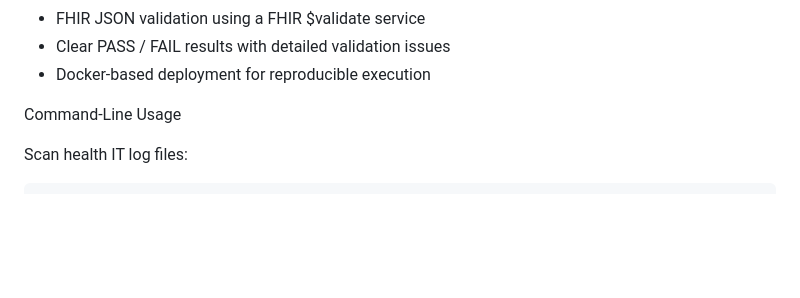
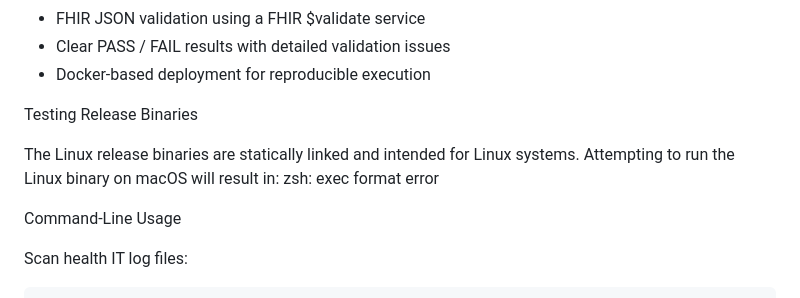
Before and after one commit to Princey9/clinlogix, a Markdown page: README.md, the part around the change. Rendered like a GitHub page; blank space fills up the shorter version.

Commit message:
Document Linux-only nature of release binaries

```diff
--- a/README.md
+++ b/README.md
@@ -14,6 +14,13 @@ Features
 - FHIR JSON validation using a FHIR $validate service
 - Clear PASS / FAIL results with detailed validation issues
 - Docker-based deployment for reproducible execution
+
+Testing Release Binaries
+
+The Linux release binaries are statically linked and intended for Linux systems.
+Attempting to run the Linux binary on macOS will result in:
+zsh: exec format error
+
 
 Command-Line Usage
 
```
